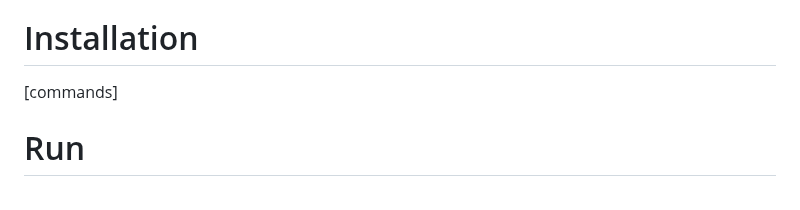
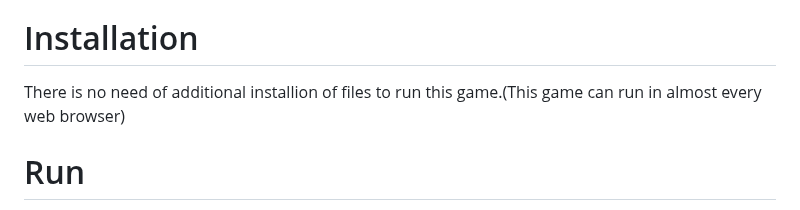
Before and after one commit to Akash-sudo-ai/useless, a Markdown page: README.md, the part around the change. Drawn GitHub-style.

```diff
--- a/README.md
+++ b/README.md
@@ -38,7 +38,7 @@ A normal laptop has used to make this project, no further hardware tools were ne
 ### Implementation
 For Software:
 # Installation
-[commands]
+There is no need of additional installion of files to run this game.(This game can run in almost every web browser)
 
 # Run
 [commands]
```
